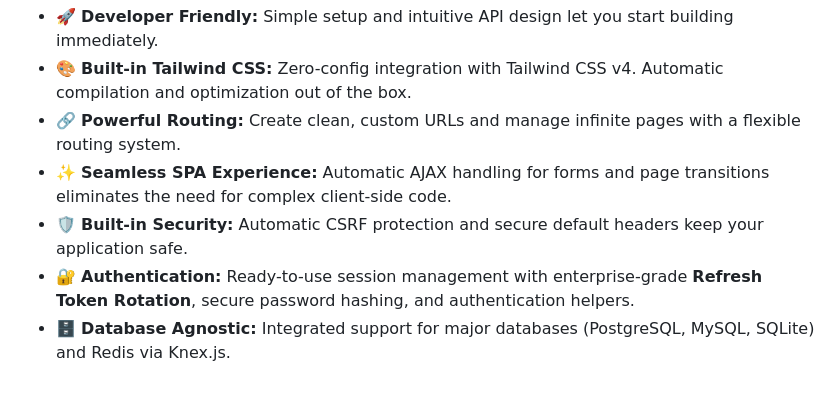
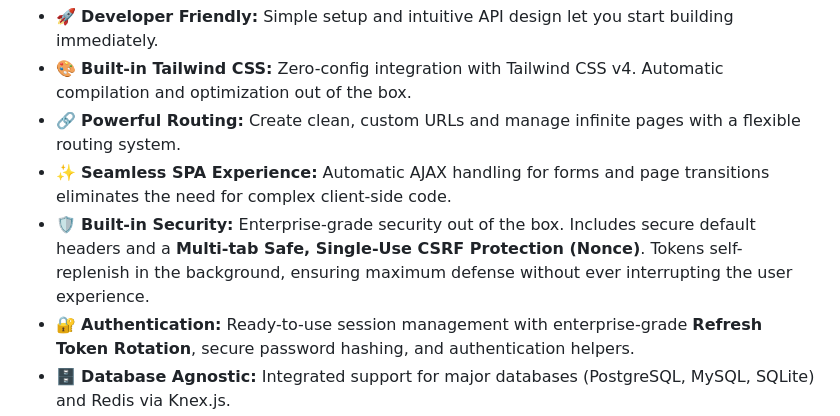
Before and after one commit to odac-run/odac.js, a Markdown page: README.md, the part around the change. Rendered like a GitHub page; blank space fills up the shorter version.

Commit message:
docs(README): enhance security section with detailed CSRF protection features

```diff
--- a/README.md
+++ b/README.md
@@ -9,7 +9,7 @@
 *   🎨 **Built-in Tailwind CSS:** Zero-config integration with Tailwind CSS v4. Automatic compilation and optimization out of the box.
 *   🔗 **Powerful Routing:** Create clean, custom URLs and manage infinite pages with a flexible routing system.
 *   ✨ **Seamless SPA Experience:** Automatic AJAX handling for forms and page transitions eliminates the need for complex client-side code.
-*   🛡️ **Built-in Security:** Automatic CSRF protection and secure default headers keep your application safe.
+*   🛡️ **Built-in Security:** Enterprise-grade security out of the box. Includes secure default headers and a **Multi-tab Safe, Single-Use CSRF Protection (Nonce)**. Tokens self-replenish in the background, ensuring maximum defense without ever interrupting the user experience.
 *   🔐 **Authentication:** Ready-to-use session management with enterprise-grade **Refresh Token Rotation**, secure password hashing, and authentication helpers.
 *   🗄️ **Database Agnostic:** Integrated support for major databases (PostgreSQL, MySQL, SQLite) and Redis via Knex.js.
 *   🌍 **i18n Support:** Native multi-language support to help you reach a global audience.
```
